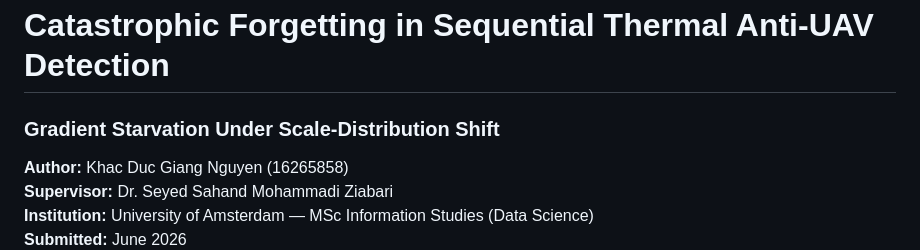
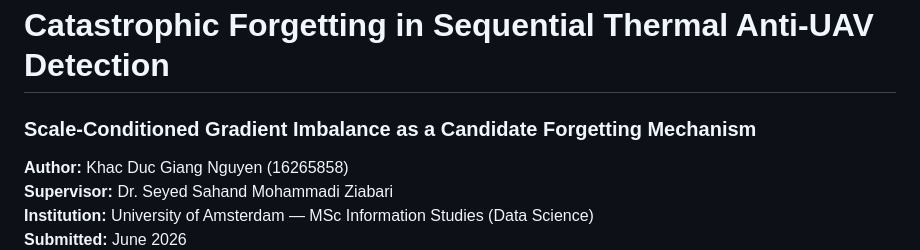
Before and after one commit to GiangNguyen06/UvA-Masters-Thesis-UAV, a Markdown page: README.md, the part around the change. Rendered like a GitHub page.

```diff
--- a/README.md
+++ b/README.md
@@ -1,5 +1,5 @@
 # Catastrophic Forgetting in Sequential Thermal Anti-UAV Detection
-### Gradient Starvation Under Scale-Distribution Shift
+### Scale-Conditioned Gradient Imbalance as a Candidate Forgetting Mechanism
 
 **Author:** Khac Duc Giang Nguyen (16265858)
 **Supervisor:** Dr. Seyed Sahand Mohammadi Ziabari
```
